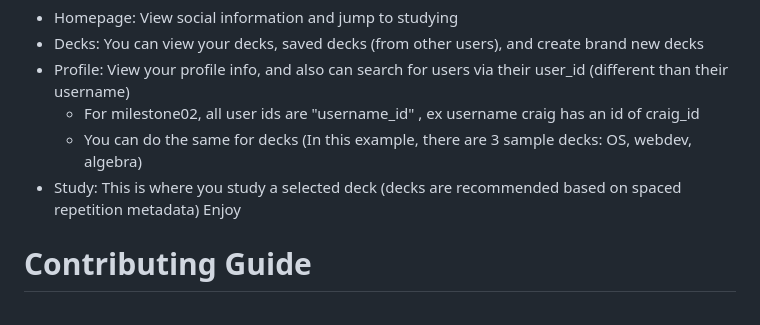
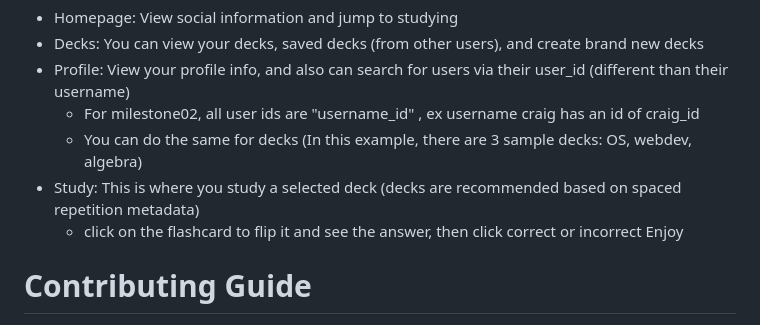
Before and after one commit to Cjk01/CS326_Group_Project, a Markdown page: README.md, the part around the change. Drawn GitHub-style.

```diff
--- a/README.md
+++ b/README.md
@@ -17,6 +17,7 @@
    - For milestone02, all user ids are "username_id" , ex username craig has an id of craig_id
    - You can do the same for decks (In this example, there are 3 sample decks: OS, webdev, algebra)
 - Study: This is where you study a selected deck (decks are recommended based on spaced repetition metadata)
+    - click on the flashcard to flip it and see the answer, then click correct or incorrect
 Enjoy
 
 # Contributing Guide
```
